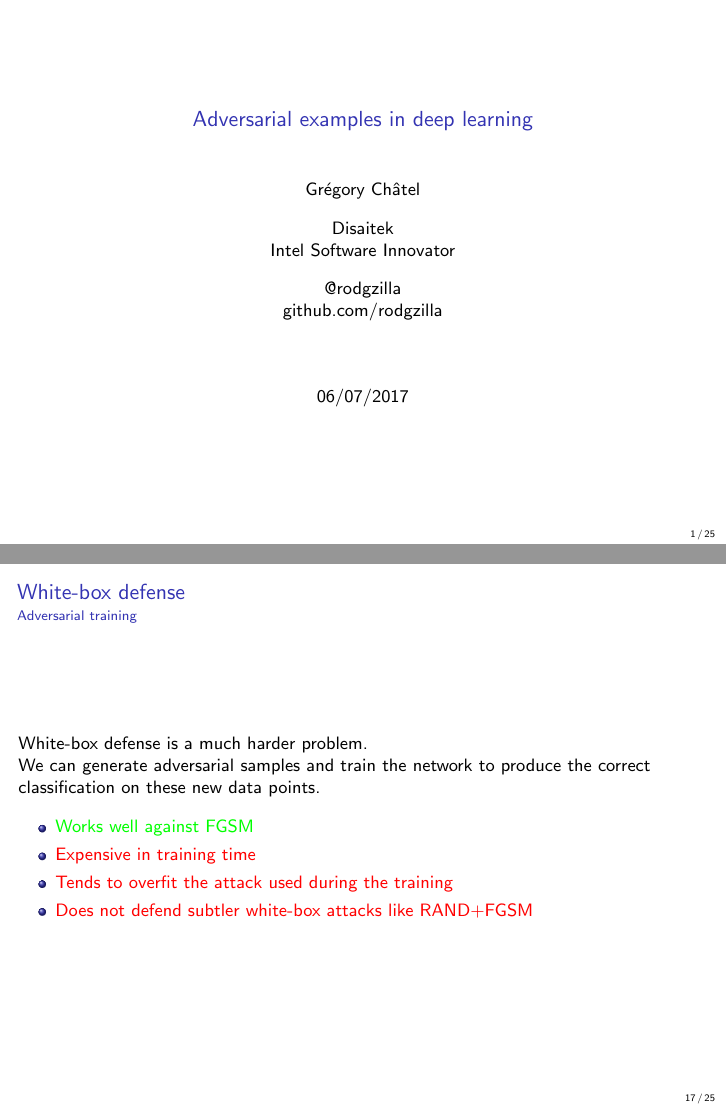
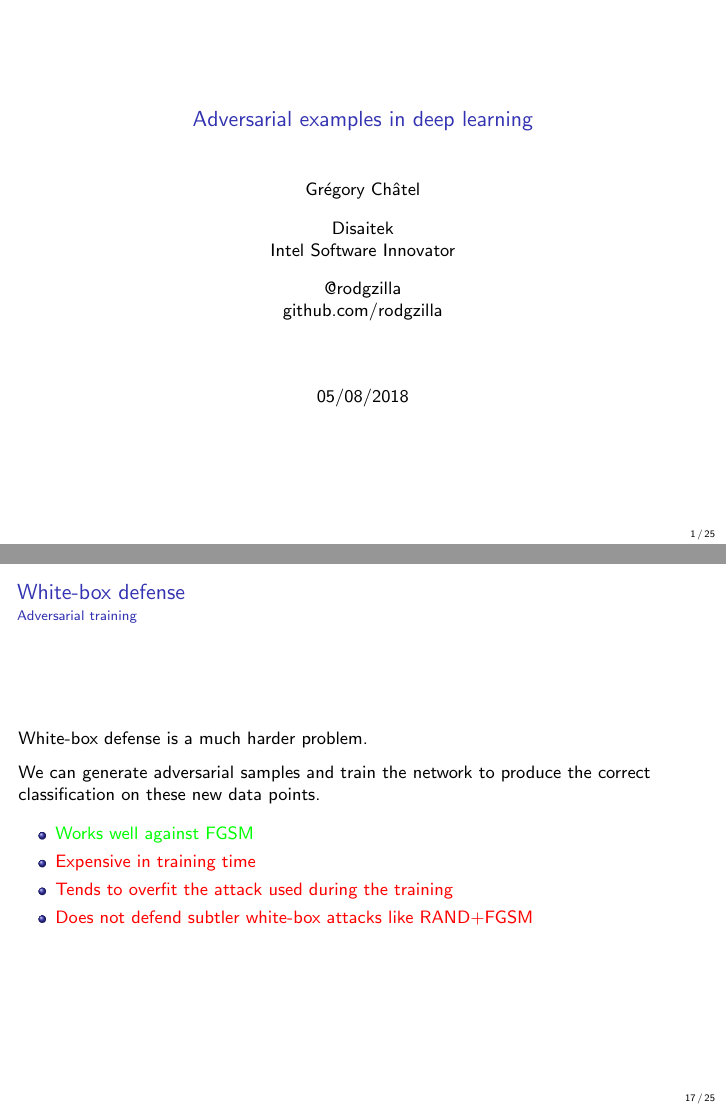
Before and after one commit to rodgzilla/talk-slides, LaTeX slides (deep_learning/adversarial_samples_less_maths/gchatel_adversarial_samples.tex): pages 1 and 25 of 37, joined at a grey line. Compiled offline with pdfLaTeX.

Commit message:
Changing the date.

```diff
--- a/deep_learning/adversarial_samples_less_maths/gchatel_adversarial_samples.tex
+++ b/deep_learning/adversarial_samples_less_maths/gchatel_adversarial_samples.tex
@@ -7,7 +7,7 @@
 \usetheme{Boadilla}
 \title{Adversarial examples in deep learning}
 \author[G. Châtel]{Grégory Châtel\\\vspace{0.3cm}Disaitek\\Intel Software Innovator\\\vspace{0.3cm}@rodgzilla\\github.com/rodgzilla}
-\date{06/07/2017}
+\date{05/08/2018}
 
 \setbeamertemplate{footline}[frame number]{}
 \setbeamertemplate{navigation symbols}{}
@@ -492,7 +492,7 @@
 
   White-box defense is a much harder problem.
 
-
+  \medskip
 
   We can generate adversarial samples and train the network to produce
   the correct classification on these new data points.
```
